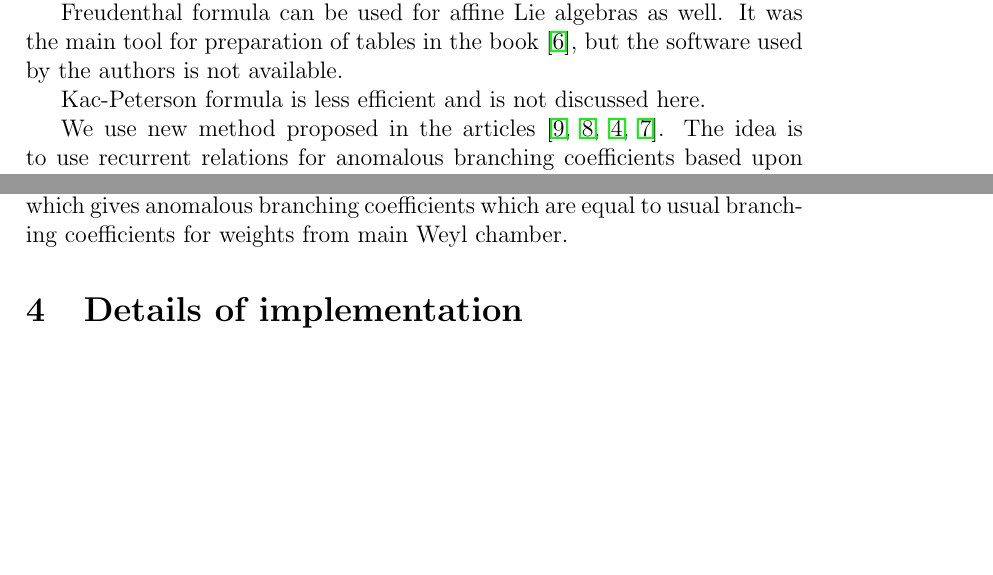
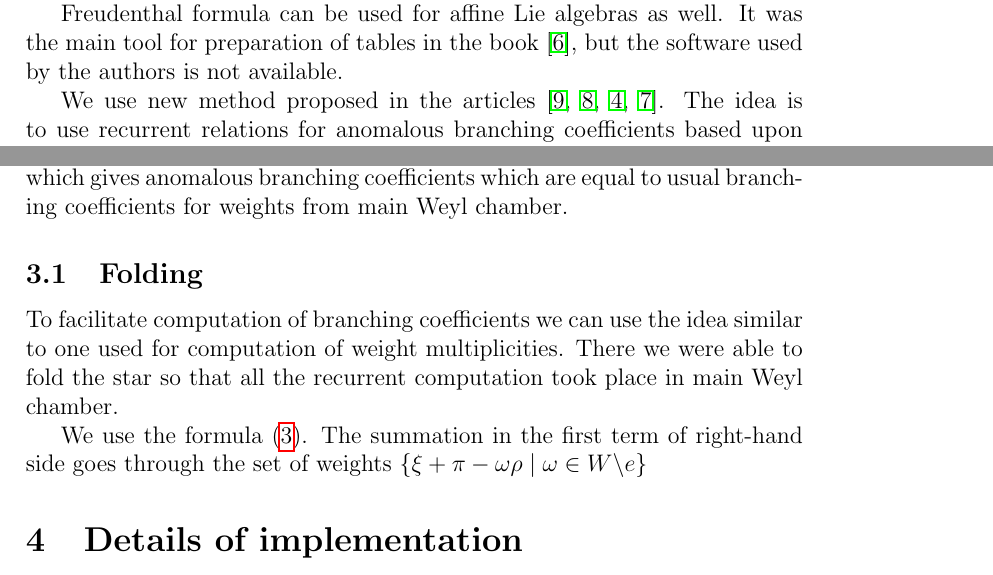
Before and after one commit to naa/Articles, a LaTeX paper (AffineLieAlgebras/ACMS2009/article.tex): two parts of pages 2 and 5 of 9, joined at a grey line, cut so that both start at the same text, the shorter picture padded with empty space. Compiled offline with pdfLaTeX; a missing bibliography style is replaced by a similar one.

Commit message:
Some textwork on folding, nothing really useful

```diff
--- a/AffineLieAlgebras/ACMS2009/article.tex
+++ b/AffineLieAlgebras/ACMS2009/article.tex
@@ -156,8 +156,6 @@ the main tool for preparation of tables in the book
 \cite{kass1990ala}, but the software used by the authors is not
 available.
 
-Kac-Peterson formula is less efficient and is not discussed here.
-
 We use new method proposed in the articles
 \cite{lyakhovsky1996rra,lyakhovsky2007dub,ilyin812pbc,kulish4sfa}. The
 idea is to use recurrent relations for anomalous branching
@@ -293,6 +291,18 @@ Then branching coefficients are computed recursively using formula
 (\ref{recurrent-relation}), which gives anomalous branching
 coefficients which are equal to usual branching coefficients for
 weights from main Weyl chamber.
+
+\subsection{Folding}
+\label{sec:folding}
+
+To facilitate computation of branching coefficients we can use the
+idea similar to one used for computation of weight multiplicities.
+There we were able to fold the star so that all the recurrent
+computation took place in main Weyl chamber.
+
+We use the formula (\ref{eq:2}). The summation in the first term of
+right-hand side goes through the set of weights $\{\xi+\pi-\omega
+\rho\;|\;\omega\in W\backslash e\}$
 
 \section{Details of implementation}
 \label{sec:details-implementation}
```
